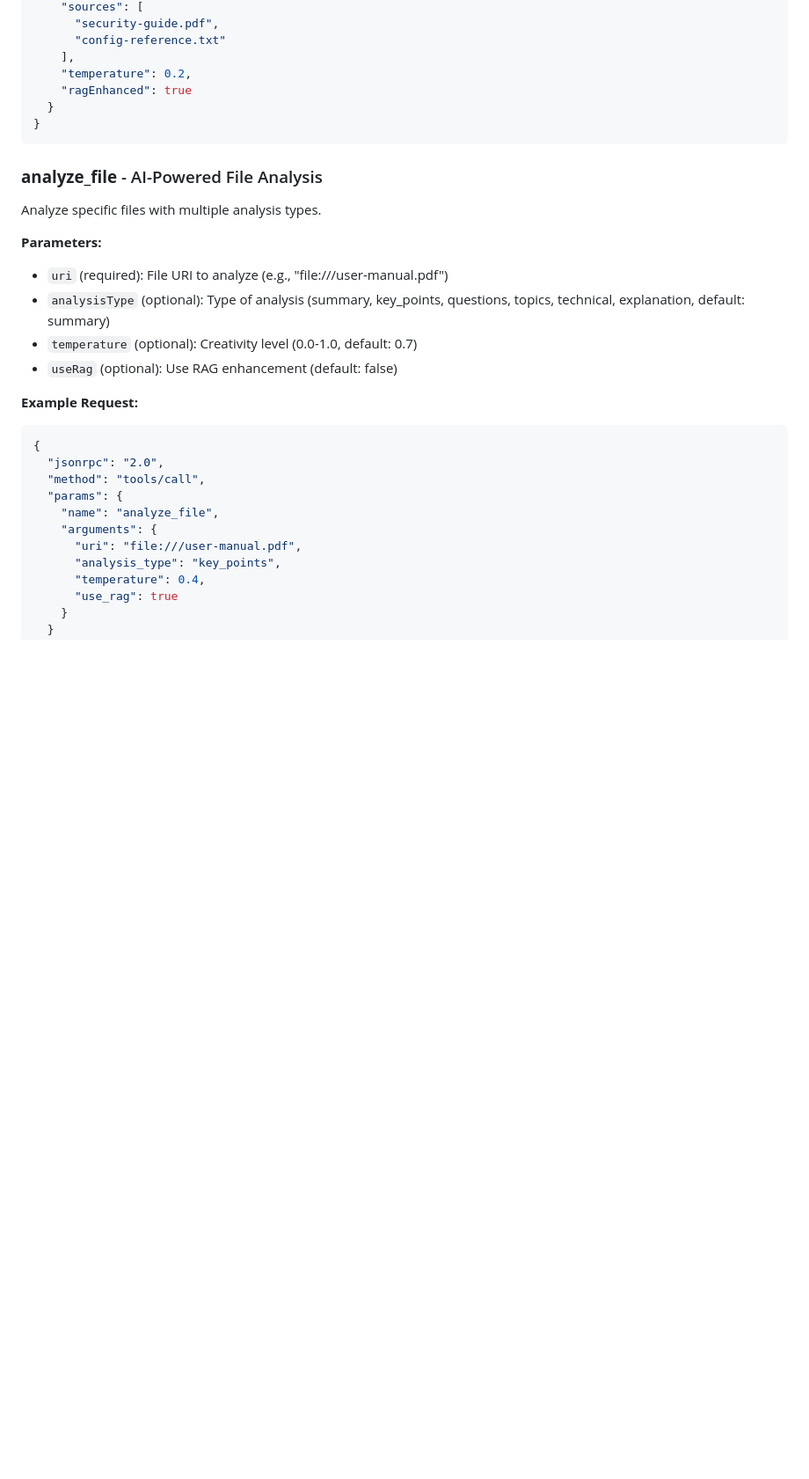
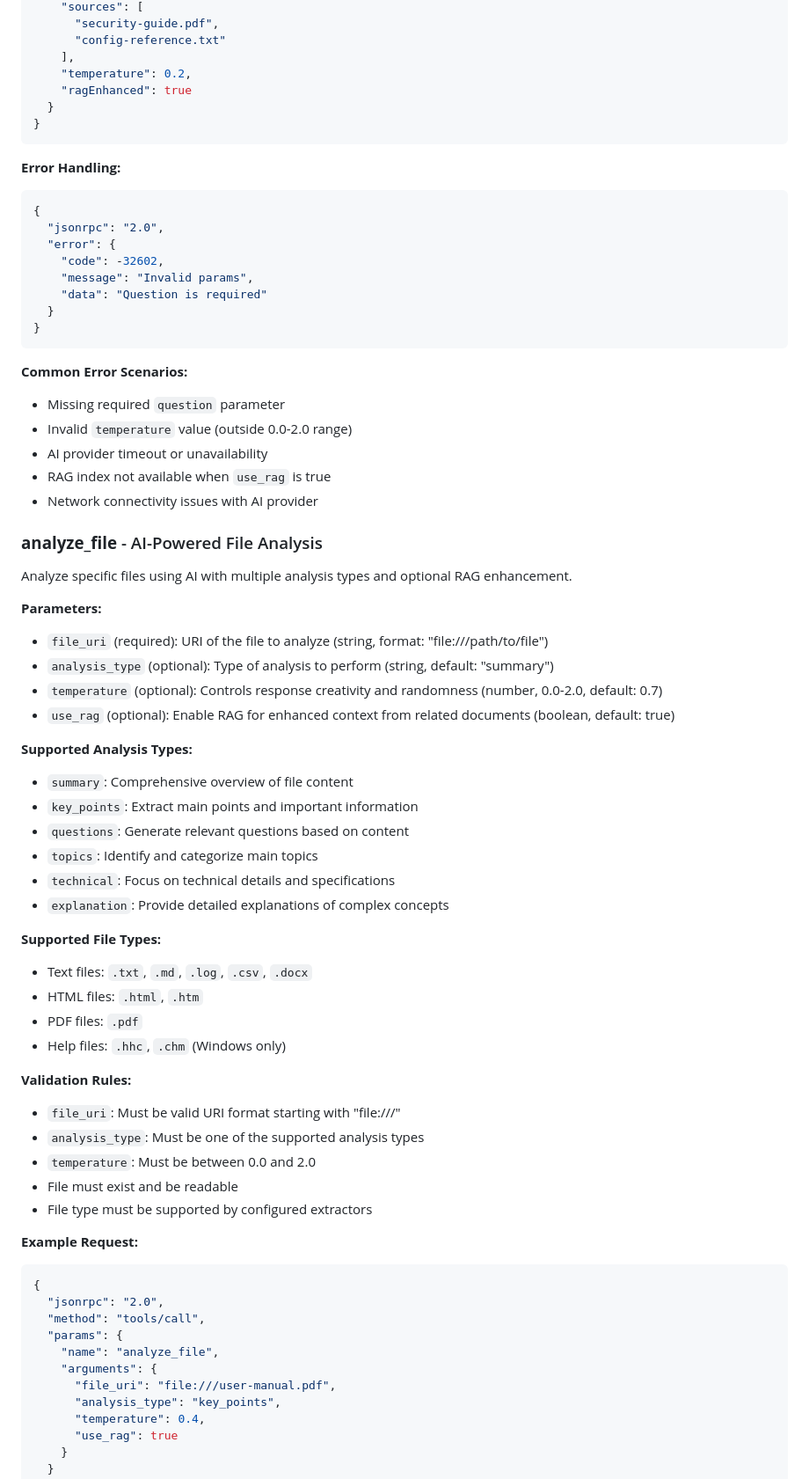
Before and after one commit to MikeCheel/HlpAI, a Markdown page: README-MCP.md, the part around one of its changes. Shown at 88% size. GitHub-like rendering; blank space fills up the shorter version.

Commit message:
Updates to the documentation.

````diff
--- a/README-MCP.md
+++ b/README-MCP.md
@@ -426,14 +458,54 @@ Ask AI a question about file contents using the configured AI provider.
 }
 ```
 
+**Error Handling:**
+```json
+{
+  "jsonrpc": "2.0",
+  "error": {
+    "code": -32602,
+    "message": "Invalid params",
+    "data": "Question is required"
+  }
+}
+```
+
+**Common Error Scenarios:**
+- Missing required `question` parameter
+- Invalid `temperature` value (outside 0.0-2.0 range)
+- AI provider timeout or unavailability
+- RAG index not available when `use_rag` is true
+- Network connectivity issues with AI provider
+
 ### **analyze_file** - AI-Powered File Analysis
-Analyze specific files with multiple analysis types.
+Analyze specific files using AI with multiple analysis types and optional RAG enhancement.
 
 **Parameters:**
-- `uri` (required): File URI to analyze (e.g., "file:///user-manual.pdf")
-- `analysisType` (optional): Type of analysis (summary, key_points, questions, topics, technical, explanation, default: summary)
-- `temperature` (optional): Creativity level (0.0-1.0, default: 0.7)
-- `useRag` (optional): Use RAG enhancement (default: false)
+- `file_uri` (required): URI of the file to analyze (string, format: "file:///path/to/file")
+- `analysis_type` (optional): Type of analysis to perform (string, default: "summary")
+- `temperature` (optional): Controls response creativity and randomness (number, 0.0-2.0, default: 0.7)
+- `use_rag` (optional): Enable RAG for enhanced context from related documents (boolean, default: true)
+
+**Supported Analysis Types:**
+- `summary`: Comprehensive overview of file content
+- `key_points`: Extract main points and important information
+- `questions`: Generate relevant questions based on content
+- `topics`: Identify and categorize main topics
+- `technical`: Focus on technical details and specifications
+- `explanation`: Provide detailed explanations of complex concepts
+
+**Supported File Types:**
+- Text files: `.txt`, `.md`, `.log`, `.csv`, `.docx`
+- HTML files: `.html`, `.htm`
+- PDF files: `.pdf`
+- Help files: `.hhc`, `.chm` (Windows only)
+
+**Validation Rules:**
+- `file_uri`: Must be valid URI format starting with "file:///"
+- `analysis_type`: Must be one of the supported analysis types
+- `temperature`: Must be between 0.0 and 2.0
+- File must exist and be readable
+- File type must be supported by configured extractors
 
 **Example Request:**
 ```json
@@ -443,7 +515,7 @@ Analyze specific files with multiple analysis types.
   "params": {
     "name": "analyze_file",
     "arguments": {
-      "uri": "file:///user-manual.pdf",
+      "file_uri": "file:///user-manual.pdf",
       "analysis_type": "key_points",
       "temperature": 0.4,
       "use_rag": true
````
Also changed, not shown: other parts of README-MCP.md (+39 -7 lines), ai-todos.md (+1 -2 lines).
